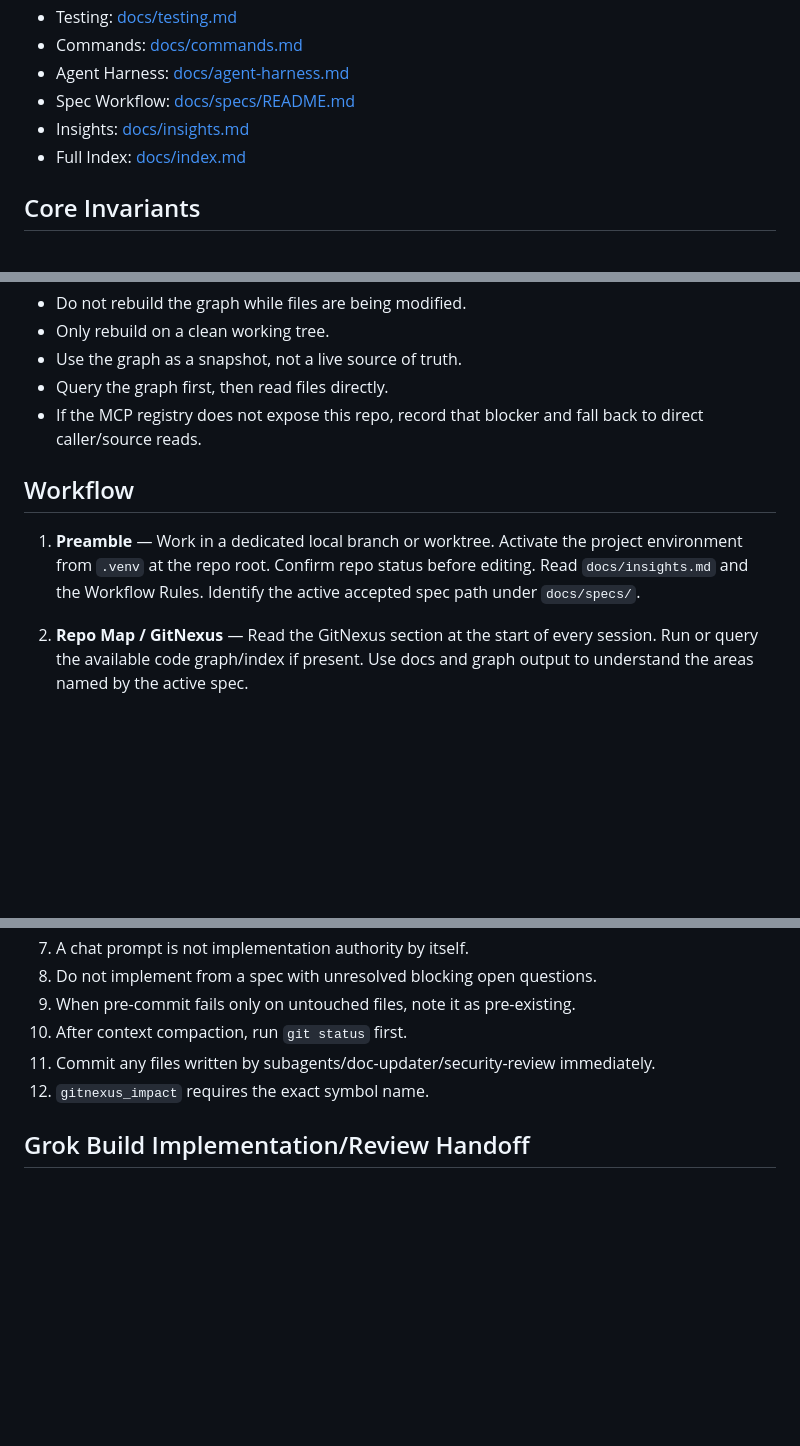
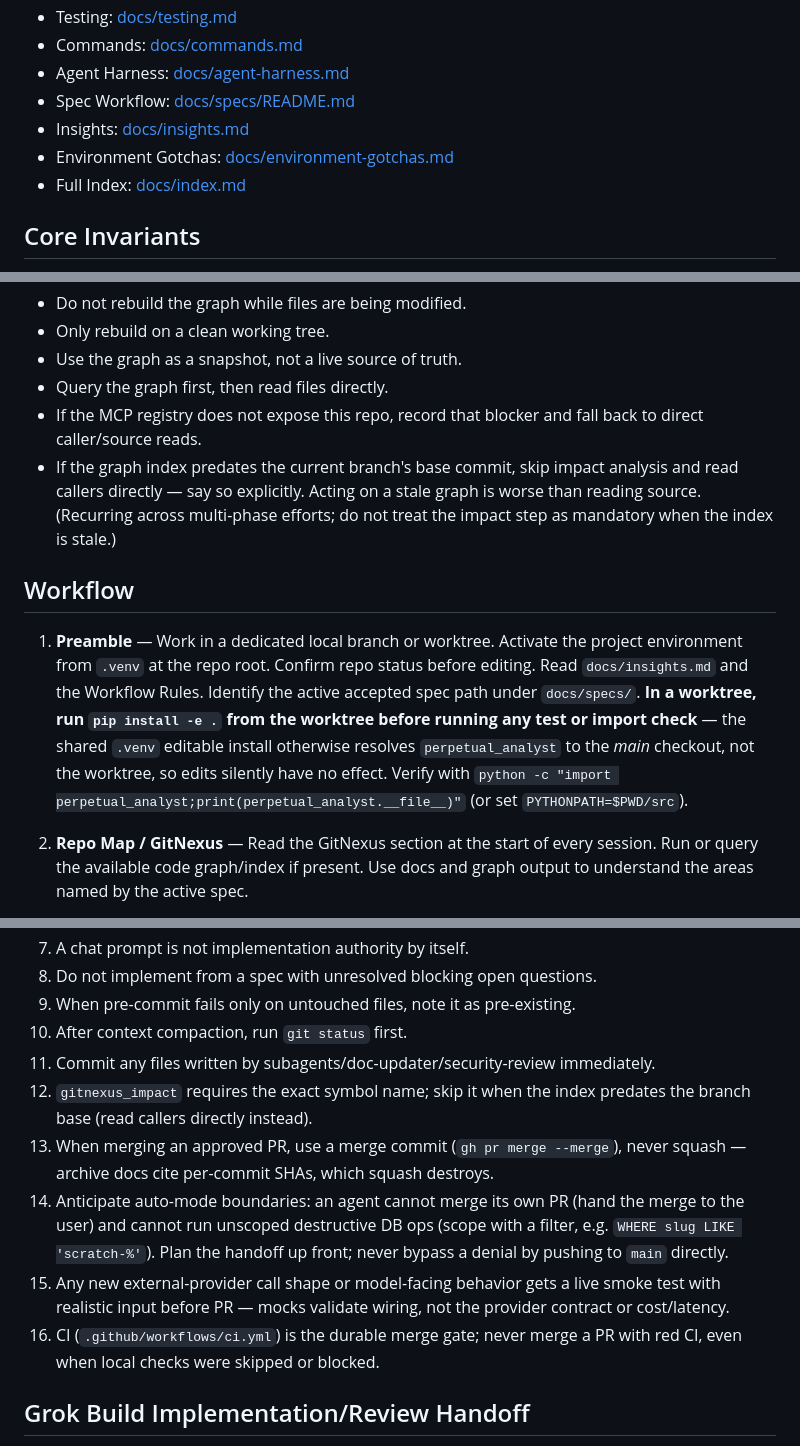
Before and after one commit to RavindraTarunokusumo/perpetual-analyst, a Markdown page: AGENTS.md, 3 parts joined by grey strips. Drawn GitHub-style; blank space fills up the shorter version.

```diff
--- a/AGENTS.md
+++ b/AGENTS.md
@@ -17,6 +17,7 @@ Any change made to `AGENTS.md` must also be applied to `CLAUDE.md`.
 - Agent Harness: [docs/agent-harness.md](docs/agent-harness.md)
 - Spec Workflow: [docs/specs/README.md](docs/specs/README.md)
 - Insights: [docs/insights.md](docs/insights.md)
+- Environment Gotchas: [docs/environment-gotchas.md](docs/environment-gotchas.md)
 - Full Index: [docs/index.md](docs/index.md)
 
 ## Core Invariants
@@ -42,10 +43,11 @@ Rules:
 - Use the graph as a snapshot, not a live source of truth.
 - Query the graph first, then read files directly.
 - If the MCP registry does not expose this repo, record that blocker and fall back to direct caller/source reads.
+- If the graph index predates the current branch's base commit, skip impact analysis and read callers directly — say so explicitly. Acting on a stale graph is worse than reading source. (Recurring across multi-phase efforts; do not treat the impact step as mandatory when the index is stale.)
 
 ## Workflow
 
-1. **Preamble** — Work in a dedicated local branch or worktree. Activate the project environment from `.venv` at the repo root. Confirm repo status before editing. Read `docs/insights.md` and the Workflow Rules. Identify the active accepted spec path under `docs/specs/`.
+1. **Preamble** — Work in a dedicated local branch or worktree. Activate the project environment from `.venv` at the repo root. Confirm repo status before editing. Read `docs/insights.md` and the Workflow Rules. Identify the active accepted spec path under `docs/specs/`. **In a worktree, run `pip install -e .` from the worktree before running any test or import check** — the shared `.venv` editable install otherwise resolves `perpetual_analyst` to the *main* checkout, not the worktree, so edits silently have no effect. Verify with `python -c "import perpetual_analyst;print(perpetual_analyst.__file__)"` (or set `PYTHONPATH=$PWD/src`).
 
 2. **Repo Map / GitNexus** — Read the GitNexus section at the start of every session. Run or query the available code graph/index if present. Use docs and graph output to understand the areas named by the active spec.
 
@@ -83,7 +85,11 @@ Rules:
 9. When pre-commit fails only on untouched files, note it as pre-existing.
 10. After context compaction, run `git status` first.
 11. Commit any files written by subagents/doc-updater/security-review immediately.
-12. `gitnexus_impact` requires the exact symbol name.
+12. `gitnexus_impact` requires the exact symbol name; skip it when the index predates the branch base (read callers directly instead).
+13. When merging an approved PR, use a merge commit (`gh pr merge --merge`), never squash — archive docs cite per-commit SHAs, which squash destroys.
+14. Anticipate auto-mode boundaries: an agent cannot merge its own PR (hand the merge to the user) and cannot run unscoped destructive DB ops (scope with a filter, e.g. `WHERE slug LIKE 'scratch-%'`). Plan the handoff up front; never bypass a denial by pushing to `main` directly.
+15. Any new external-provider call shape or model-facing behavior gets a live smoke test with realistic input before PR — mocks validate wiring, not the provider contract or cost/latency.
+16. CI (`.github/workflows/ci.yml`) is the durable merge gate; never merge a PR with red CI, even when local checks were skipped or blocked.
 
 ## Grok Build Implementation/Review Handoff
 
```
Also changed, not shown: other parts of AGENTS.md (+4 -0 lines), CLAUDE.md (+12 -2 lines), docs/environment-gotchas.md (added, +37 -0 lines).
